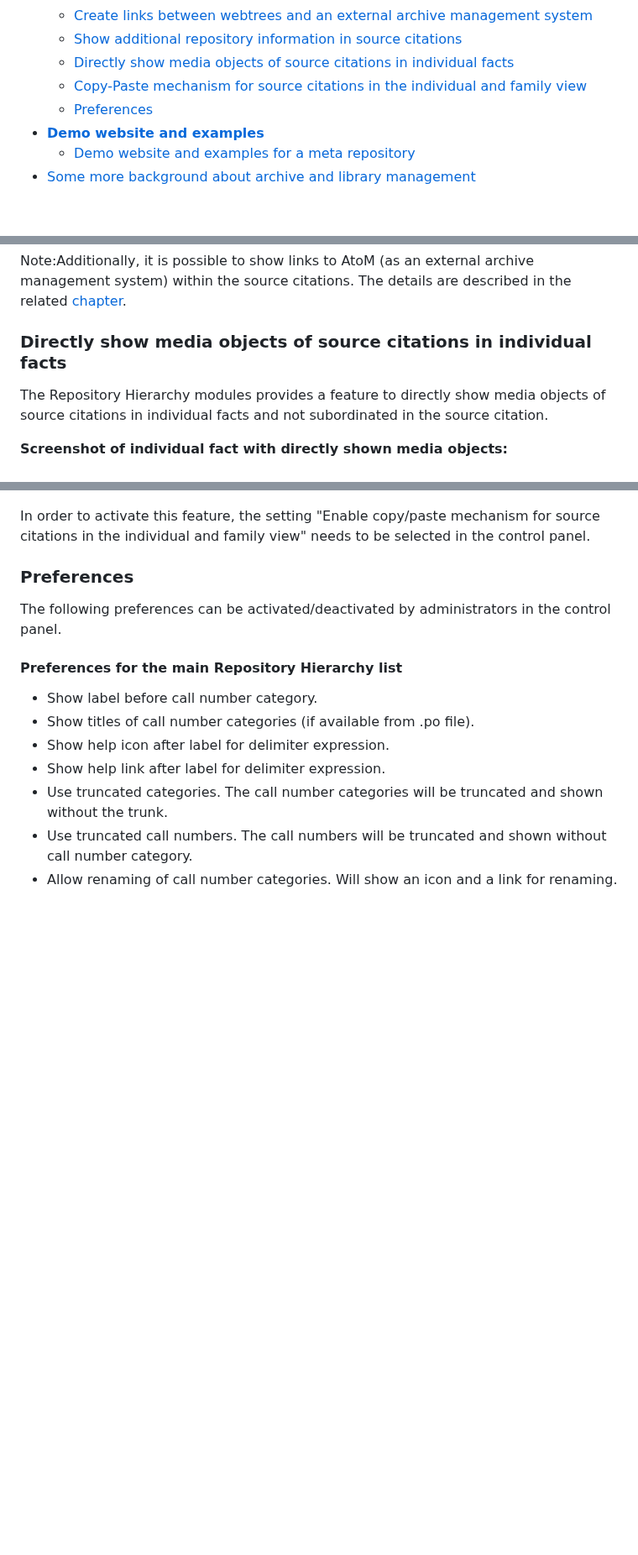
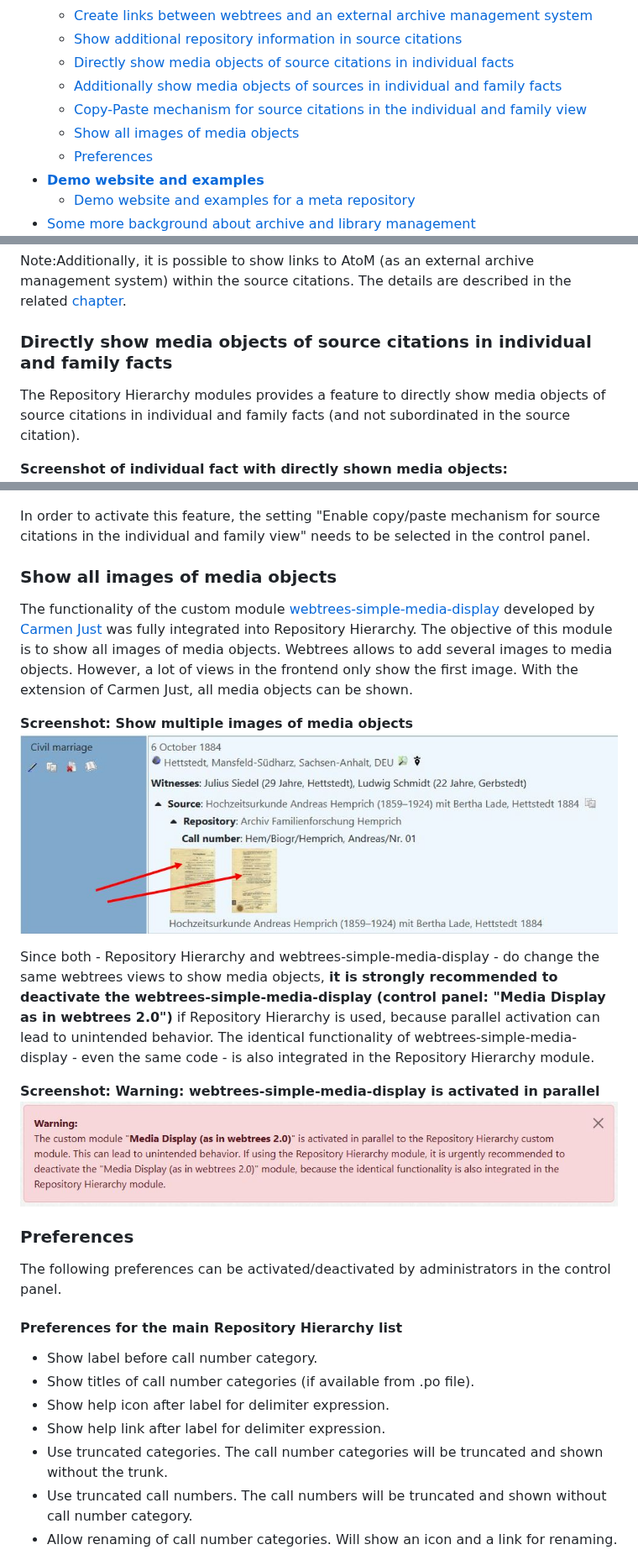
Before and after one commit to Jefferson49/RepositoryHierarchy, a Markdown page: README.md, 3 parts joined by grey strips. Shown at 84% size. Rendered like a GitHub page; pictures changed too: resources/img/show_multiple_images_of_media_objects.jpg (added), resources/img/warning_simple_media_display_module.jpg (added); blank space fills up the shorter version.

```diff
--- a/README.md
+++ b/README.md
@@ -58,7 +58,9 @@ This README file contains the following main sections:What](
     *   [Create links between webtrees and an external archive management system](#create-links-between-webtrees-and-an-external-archive-management-system)
     *   [Show additional repository information in source citations](#show-additional-repository-information-in-source-citations)
     *   [Directly show media objects of source citations in individual facts](#directly-show-media-objects-of-source-citations-in-individual-facts)
+    *   [Additionally show media objects of sources in individual and family facts](#additionally-show-media-objects-of-sources-in-individual-and-family-facts)
     *   [Copy-Paste mechanism for source citations in the individual and family view](#copy-paste-mechanism-for-source-citations-in-the-individual-and-family-view)
+    *   [Show all images of media objects](#show-all-images-of-media-objects)
     *   [Preferences](#preferences)
 *   [**Demo website and examples**](#demo-website-and-examples)
     *   [Demo website and examples for a meta repository](#demo-website-and-examples-for-a-meta-repository)
@@ -379,8 +384,8 @@ Note: An additional setting exists to define whether repositories are automatica
 
 Note:Additionally, it is possible to show links to AtoM (as an external archive management system) within the source citations. The details are described in the related [chapter](#create-links-between-webtrees-and-an-external-archive-management-system).
 
-### Directly show media objects of source citations in individual facts
-The Repository Hierarchy modules provides a feature to directly show media objects of source citations in individual facts and not subordinated in the source citation.
+### Directly show media objects of source citations in individual and family facts
+The Repository Hierarchy modules provides a feature to directly show media objects of source citations in individual and family facts (and not subordinated in the source citation).
 
 **Screenshot of individual fact with directly shown media objects:**
 ![Screenshot](resources/img/screenshot_media_objects_directly_in_facts.jpg)
@@ -397,6 +412,18 @@ The Repository Hierarchy module provides a feature to copy/paste source citation
 ![Screenshot](resources/img/screenshot_copy_paste_source_citations.jpg)
 
 In order to activate this feature, the setting "Enable copy/paste mechanism for source citations in the individual and family view" needs to be selected in the control panel.
+
+### Show all images of media objects
+
+The functionality of the custom module [webtrees-simple-media-display](https://github.com/JustCarmen/webtrees-simple-media-display) developed by [Carmen Just](https://github.com/JustCarmen) was fully integrated into Repository Hierarchy. The objective of this module is to show all images of media objects. Webtrees allows to add several images to media objects. However, a lot of views in the frontend only show the first image. With the extension of Carmen Just, all media objects can be shown.
+
+**Screenshot: Show multiple images of media objects**
+![Screenshot](resources/img/show_multiple_images_of_media_objects.jpg)
+
+Since both - Repository Hierarchy and webtrees-simple-media-display - do change the same webtrees views to show media objects, **it is strongly recommended to deactivate the webtrees-simple-media-display (control panel: "Media Display as in webtrees 2.0")** if Repository Hierarchy is used, because parallel activation can lead to unintended behavior. The identical functionality of webtrees-simple-media-display - even the same code - is also integrated in the Repository Hierarchy module.
+
+**Screenshot: Warning: webtrees-simple-media-display is activated in parallel**
+![Screenshot](resources/img/warning_simple_media_display_module.jpg)
 
 ###  Preferences
 The following preferences can be activated/deactivated by administrators in the control panel.
```
Also changed, not shown: other parts of README.md (+15 -1 lines), resources/img/media_objects_of_source.jpg (added).
